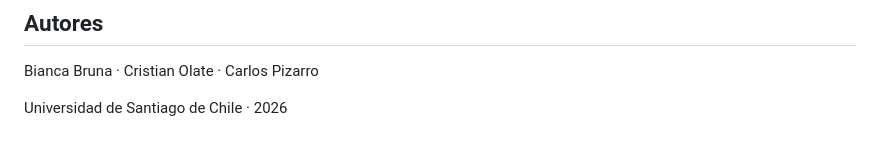
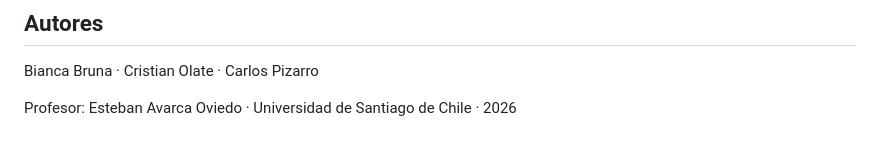
Before and after one commit to cpizarrof/pgip-psicometria, a Markdown page: README.md, the part around the change. Drawn GitHub-style.

```diff
--- a/README.md
+++ b/README.md
@@ -84,4 +84,4 @@ quarto render presentacion/presentacion-pgip.qmd
 
 Bianca Bruna · Cristian Olate · Carlos Pizarro
 
-Universidad de Santiago de Chile · 2026
+Profesor: Esteban Avarca Oviedo · Universidad de Santiago de Chile · 2026
```
